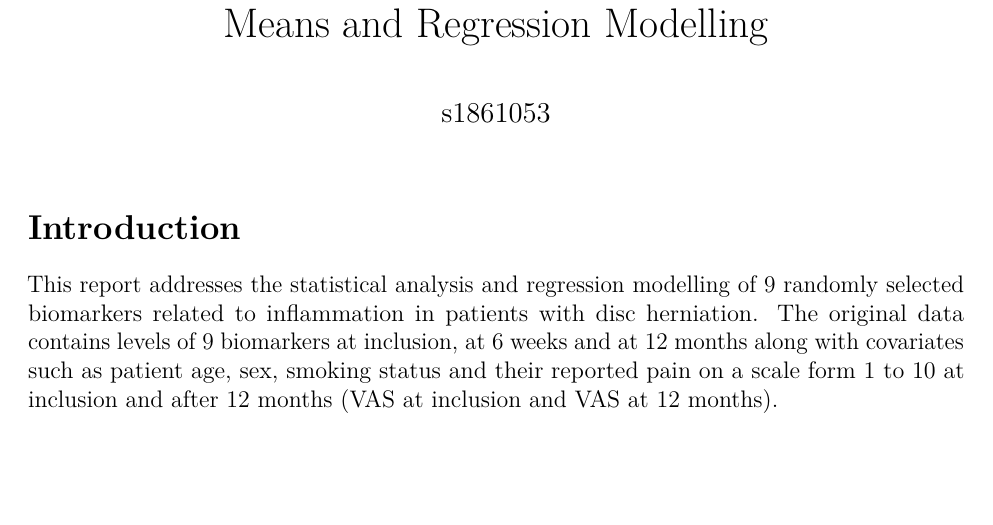
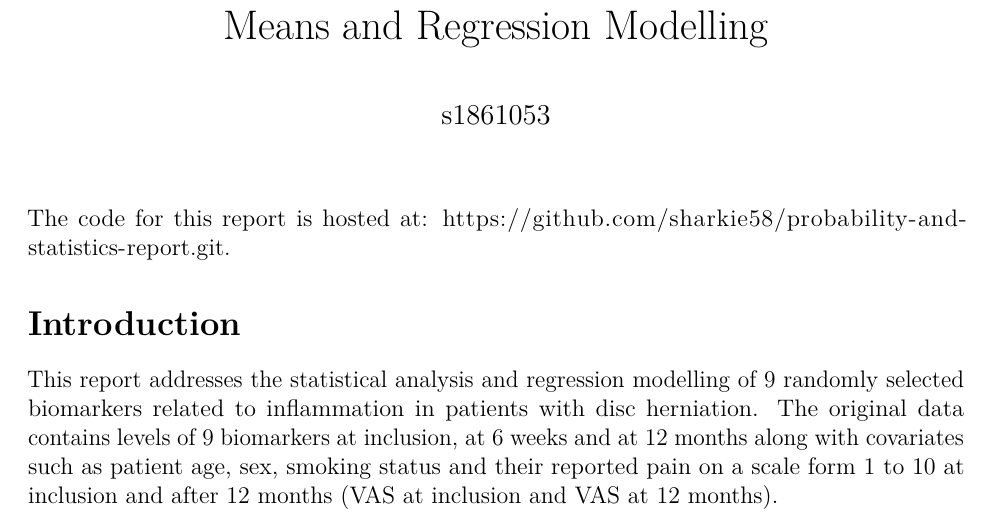
Before and after one commit to sharkie58/probability-and-statistics-report, an R Markdown document (report/report.Rmd): part of page 1 of 22, cut so that both start at the same text, the shorter picture padded with empty space. The pictures show the output file report/report.pdf that the author committed with the source.

Commit message:
add git repo link

````diff
--- a/report/report.Rmd
+++ b/report/report.Rmd
@@ -11,6 +11,8 @@ header-includes:
 knitr::opts_chunk$set(echo = TRUE)
 library(knitr)
 ```
+
+The code for this report is hosted at: https://github.com/sharkie58/probability-and-statistics-report.git.
 
 # Introduction
 
````
Also changed, not shown: report/report.pdf.
